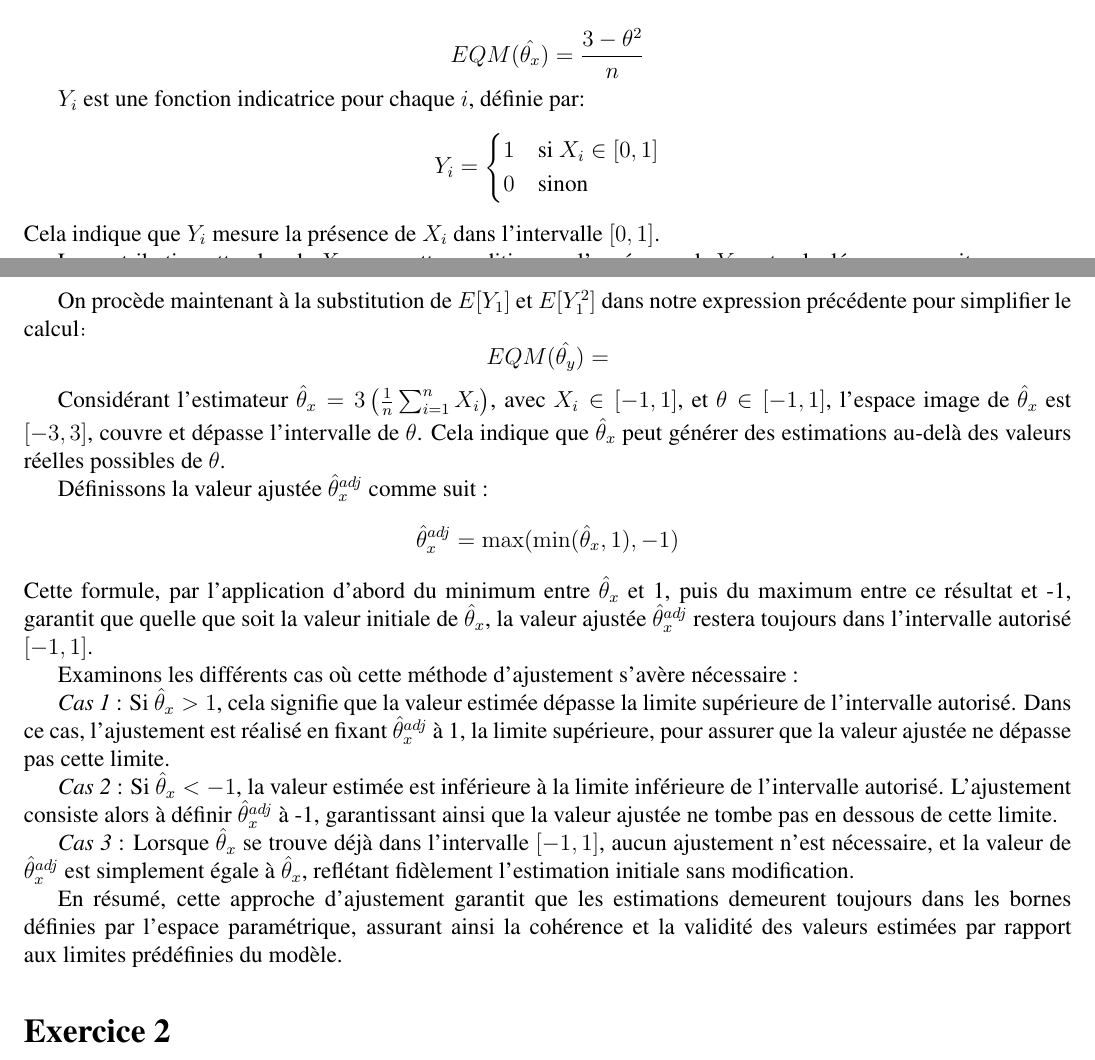
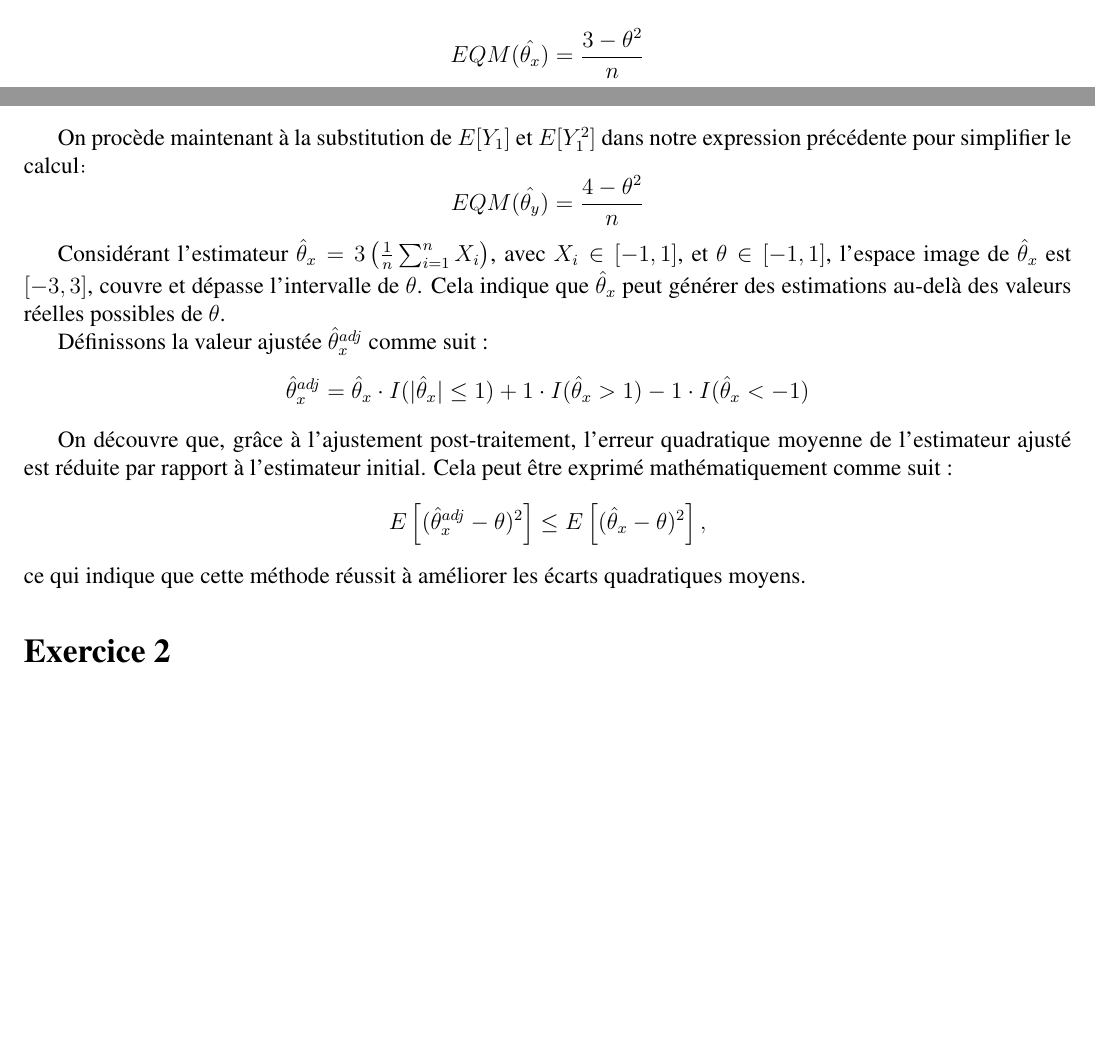
Before and after one commit to PONY1ST/inference_devoir_2, a LaTeX document (inference_devoir_2.tex, which reads exercice_1.tex): two parts of pages 2 and 3 of 4, joined at a grey line, cut so that both start at the same text, the shorter picture padded with empty space. Compiled offline with pdfLaTeX.

Commit message:
Update exercice_1.tex
改1

```diff
--- a/exercice_1.tex
+++ b/exercice_1.tex
@@ -55,22 +56,14 @@ On procède maintenant à la substitution de $E[X_1]$ et $E[X_1^2]$ dans notre e
 EQM(\hat{\theta_x}) = \frac{3 - \theta^2}{n}
 \end{equation*}
 
-$Y_i$ est une fonction indicatrice pour chaque $i$, définie par:
-\begin{equation*}
-Y_i = \begin{cases}
-1 & \text{si } X_i \in [0,1] \\
-0 & \text{sinon}
-\end{cases}
-\end{equation*}
-Cela indique que $Y_i$ mesure la présence de $X_i$ dans l'intervalle $[0,1]$.
 
 La contribution attendue de $X_1$ sous cette condition, ou l'espérance de $Y_1$, est calculée comme suit:
 \begin{equation*}
 E[Y_1] = \int_{0}^{1} \frac{1 + \theta x_1}{2} dx_1 = \frac{1}{2} + \frac{\theta}{4}
 \end{equation*}
 
-Comme $Y_1$ est une fonction indicatrice dont les valeurs peuvent uniquement être $0$ ou $1$,
-la valeur de $Y_1^2$ est en réalité identique à celle de $Y_1$. Cela est dû au fait que $1^2 = 1$ et $0^2 = 0$. Par conséquent, nous avons $E[Y_1^2] = E[Y_1]$.
+Comme $Y_1$ est une fonction indicatrice dont les valeurs peuvent uniquement être $0$ ou $1$, la valeur de $Y_1^2$ est en réalité identique à celle de $Y_1$.
+Cela est dû au fait que $1^2 = 1$ et $0^2 = 0$. Par conséquent, nous avons $E[Y_1^2] = E[Y_1]$.
 
 Par la méthode des moments, l'alignement de l'espérance théorique $E[Y_1]$ avec la moyenne empirique des observations de $Y_1$ donne :
 \begin{equation*}
@@ -91,7 +84,7 @@ EQM(\hat{\theta_y}) = E[(\hat{\theta_y} - \theta)^2] = E\left[16\left(\frac{1}{n
 On procède maintenant à la substitution de $E[Y_1]$ et $E[Y_1^2]$ dans notre expression précédente pour simplifier
 le calcul：
 \begin{equation*}
-EQM(\hat{\theta_y}) =
+EQM(\hat{\theta_y}) = \frac{4 - \theta^2}{n}
 \end{equation*}
 
 Considérant l'estimateur \(\hat{\theta}_x = 3\left(\frac{1}{n}\sum_{i=1}^{n}X_i\right)\), avec \(X_i \in [-1, 1]\),
@@ -103,31 +96,16 @@ au-delà des valeurs réelles possibles de $\theta$.
 
 Définissons la valeur ajustée $\hat{\theta}_{x}^{adj} $ comme suit :
 \begin{equation*}
-\hat{\theta}_{x}^{adj} = \max(\min(\hat{\theta}_x, 1), -1)
+\hat{\theta}_{x}^{adj} = \hat{\theta}_x \cdot I(|\hat{\theta}_x| \leq 1) + 1 \cdot I(\hat{\theta}_x > 1) - 1 \cdot I(\hat{\theta}_x < -1)
 \end{equation*}
-Cette formule, par l'application d'abord du minimum entre $ \hat{\theta}_x $ et 1,
-puis du maximum entre ce résultat et -1,
-garantit que quelle que soit la valeur initiale de $ \hat{\theta}_x $,
-la valeur ajustée $\hat{\theta}_{x}^{adj} $ restera toujours dans l'intervalle autorisé $[-1, 1] $.
 
-Examinons les différents cas où cette méthode d'ajustement s'avère nécessaire :
-
-\textit{Cas 1} : Si $ \hat{\theta}_x > 1 $,
-cela signifie que la valeur estimée dépasse la limite supérieure de l'intervalle autorisé. Dans ce cas,
-l'ajustement est réalisé en fixant $ \hat{\theta}_{x}^{adj} $ à 1, la limite supérieure,
-pour assurer que la valeur ajustée ne dépasse pas cette limite.
-
-\textit{Cas 2} : Si $ \hat{\theta}_x < -1 $, la valeur estimée est inférieure à la limite inférieure de l'intervalle autorisé.
-L'ajustement consiste alors à définir $ \hat{\theta}_{x}^{adj} $ à -1,
-garantissant ainsi que la valeur ajustée ne tombe pas en dessous de cette limite.
-
-\textit{Cas 3} : Lorsque $ \hat{\theta}_x $ se trouve déjà dans l'intervalle $[-1, 1]$,
-aucun ajustement n'est nécessaire, et la valeur de \( \hat{\theta}_{x}^{adj} \) est simplement égale à $\hat{\theta}_x$,
-reflétant fidèlement l'estimation initiale sans modification.
-
-En résumé, cette approche d'ajustement garantit que les estimations demeurent toujours dans les bornes définies par l'espace paramétrique,
-assurant ainsi la cohérence et la validité des valeurs estimées par rapport aux limites prédéfinies du modèle.
-
+On découvre que, grâce à l'ajustement post-traitement,
+l'erreur quadratique moyenne de l'estimateur ajusté est réduite par rapport à l'estimateur initial.
+Cela peut être exprimé mathématiquement comme suit :
+\begin{equation*}
+E\left[(\hat{\theta}_{x}^{adj} - \theta)^2\right] \leq E\left[(\hat{\theta}_x - \theta)^2\right],
+\end{equation*}
+ce qui indique que cette méthode réussit à améliorer les écarts quadratiques moyens.
 
 
 \end{CJK*}
```
Also changed, not shown: exercice_1.tex (8 more changed lines).
